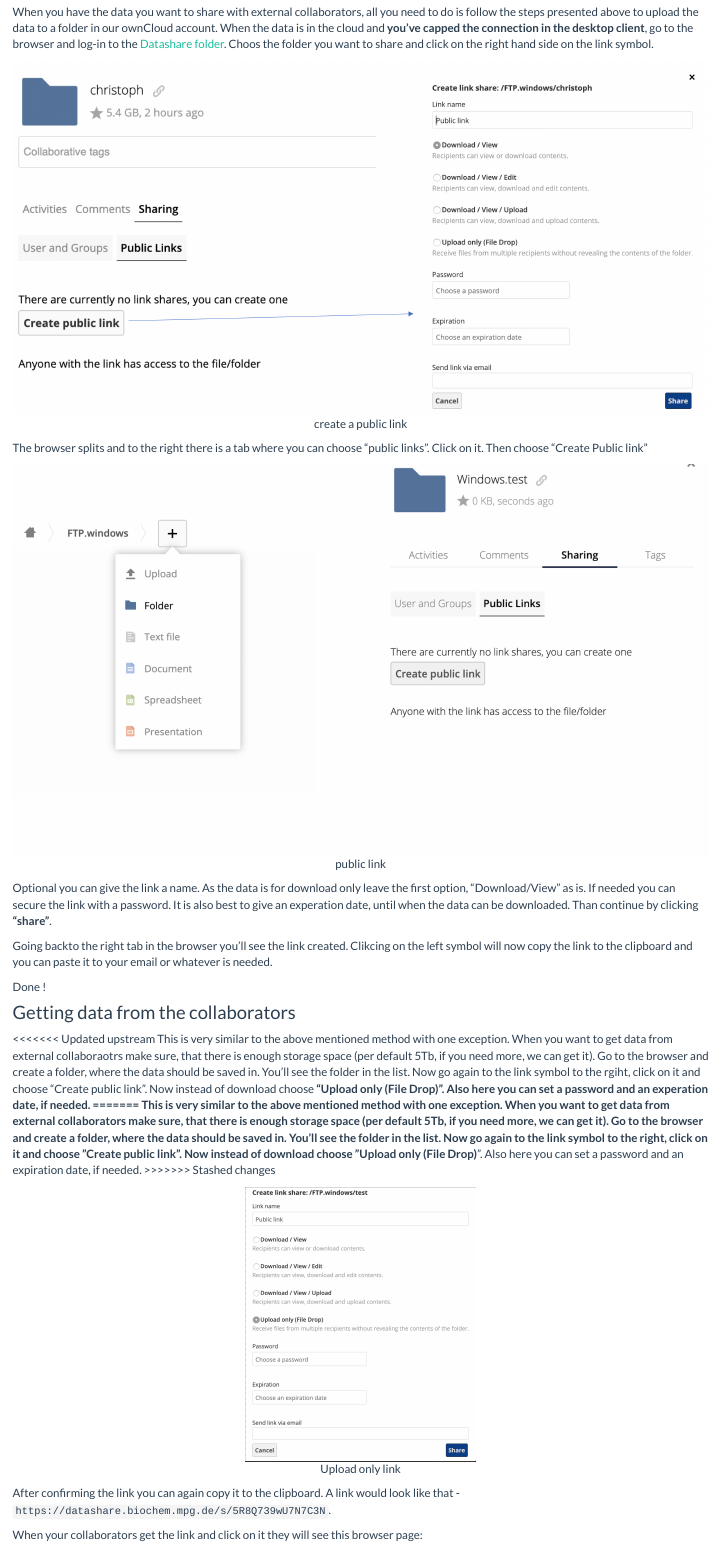
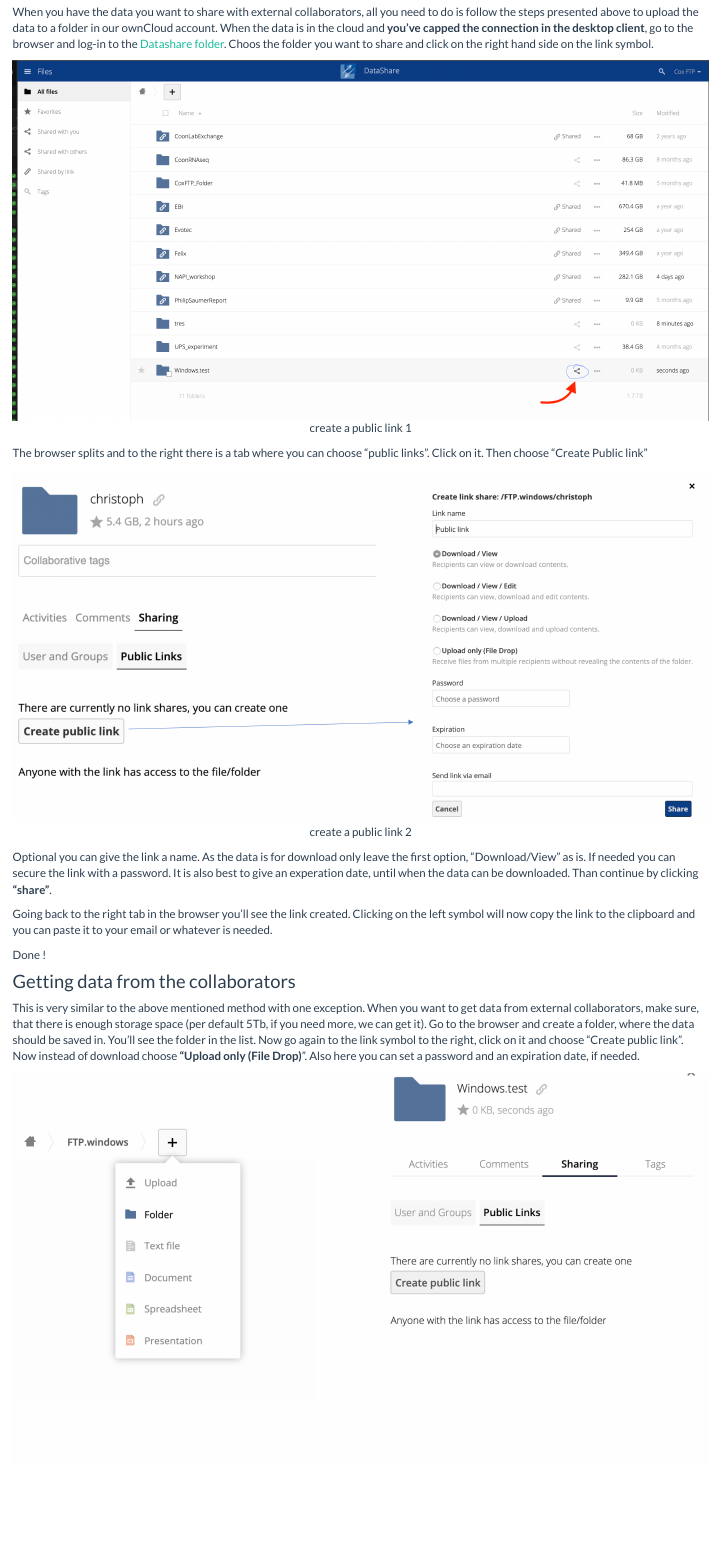
Before and after one commit to yeroslaviz/FTP2ownCloud, an R Markdown document (index.Rmd): the page in a window 1100 px wide, from 4210 px down. Rendered offline with R 4.5, knitr and Pandoc, with nearby package versions; a font, style sheet, LaTeX package, included part or bibliography that could not be used is replaced or left out.

Commit message:
correction reading

````diff
--- a/index.Rmd
+++ b/index.Rmd
@@ -143,7 +143,7 @@ Using OwnCloud as **coxFTP** we can either share our data with external collabor
 
 When you have the data you want to share with external collaborators, all you need to do is follow the steps presented above to upload the data to a folder in our ownCloud account. When the data is in the cloud and **you've capped the connection in the desktop client**, go to the browser and log-in to the [Datashare folder](https://datashare.biochem.mpg.de). Choos the folder you want to share and click on the right hand side on the link symbol.
 
-```{r  echo=FALSE, fig.cap="create a public link", fig.align="center", fig.pos="!ht"}
+```{r  echo=FALSE, fig.cap="create a public link 1", fig.align="center", fig.pos="!ht"}
 filename <- file.path("images/10.png")
 if(exists("filename")){
   knitr::include_graphics(filename)
@@ -152,8 +152,9 @@ if(exists("filename")){
 
 The browser splits and to the right there is a tab where you can choose "public links". Click on it. Then choose "Create Public link"
 
-```{r  echo=FALSE, fig.cap="public link", fig.align="center", fig.pos="!ht"}
-filename <- file.path("images/11.png")
+
+```{r  echo=FALSE, fig.cap="create a public link 2", fig.align="center", fig.pos="!ht"}
+filename <- file.path("images/10.1.png")
 if(exists("filename")){
   knitr::include_graphics(filename)
 }
@@ -161,28 +162,32 @@ if(exists("filename")){
 
 Optional you can give the link a name. As the data is for download only leave the first option, "Download/View" as is. If needed you can secure the link with a password. It is also best to give an experation date, until when the data can be downloaded. Than continue by clicking **"share"**.
 
-Going backto the right tab in the browser you'll see the link created. Clikcing on the left symbol will now copy the link to the clipboard and you can paste it to your email or whatever is needed.
+Going back to the right tab in the browser you'll see the link created. Clicking on the left symbol will now copy the link to the clipboard and you can paste it to your email or whatever is needed.
 
 Done !
 
 ### Getting data from the collaborators {#Getting}
 
-<<<<<<< Updated upstream
-This is very similar to the above mentioned method with one exception. When you want to get data from external collaboraotrs make sure, that there is enough storage space (per default 5Tb, if you need more, we can get it). Go to the browser and create a folder, where the data should be saved in. You'll see the folder in the list. Now go again to the link symbol to the rgiht, click on it and choose "Create public link".
-Now instead of download choose **"Upload only (File Drop)**". Also here you can set a password and an experation date, if needed.
-=======
-This is very similar to the above mentioned method with one exception. When you want to get data from external collaborators make sure, that there is enough storage space (per default 5Tb, if you need more, we can get it). Go to the browser and create a folder, where the data should be saved in. You'll see the folder in the list. Now go again to the link symbol to the right, click on it and choose "Create public link".
+This is very similar to the above mentioned method with one exception. When you want to get data from external collaborators, make sure, that there is enough storage space (per default 5Tb, if you need more, we can get it). Go to the browser and create a folder, where the data should be saved in. You'll see the folder in the list. Now go again to the link symbol to the right, click on it and choose "Create public link".
 Now instead of download choose **"Upload only (File Drop)**". Also here you can set a password and an expiration date, if needed.
->>>>>>> Stashed changes
 
-```{r  echo=FALSE, fig.cap="Upload only link", fig.align="center", fig.pos="!ht", out.width=300}
+```{r  echo=FALSE, fig.cap="", fig.align="center", fig.pos="!ht"}
+filename <- file.path("images/11.png")
+if(exists("filename")){
+  knitr::include_graphics(filename)
+}
+```
+
+```{r  echo=FALSE, fig.cap="Upload only link", fig.align="center", fig.pos="!ht"}
 filename <- file.path("images/12.png")
 if(exists("filename")){
   knitr::include_graphics(filename)
 }
 ```
 
-After confirming the link you can again copy it to the clipboard. A link would look like that - `https://datashare.biochem.mpg.de/s/5R8Q739wU7N7C3N`.
+After confirming the link you can again copy it to the clipboard.
+
+A link would look like that - `https://datashare.biochem.mpg.de/s/5R8Q739wU7N7C3N`. Thus again you can share with the help of your email or any other methods with your collaborators.
 
 When your collaborators get the link and click on it they will see this browser page:
 
````
Also changed, not shown: images/10.1.png (added), images/10.png, index.html, index.Rmd (10 more changed lines), 1 other file.
